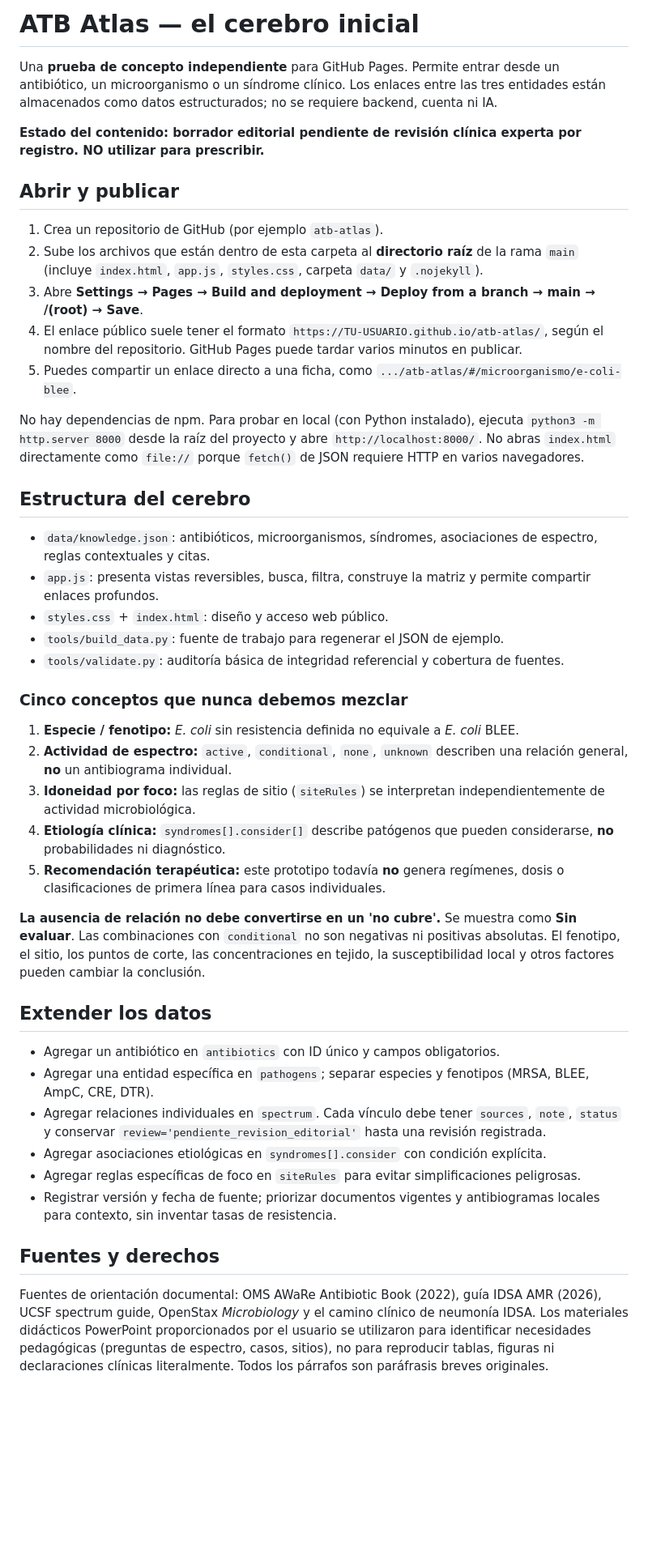
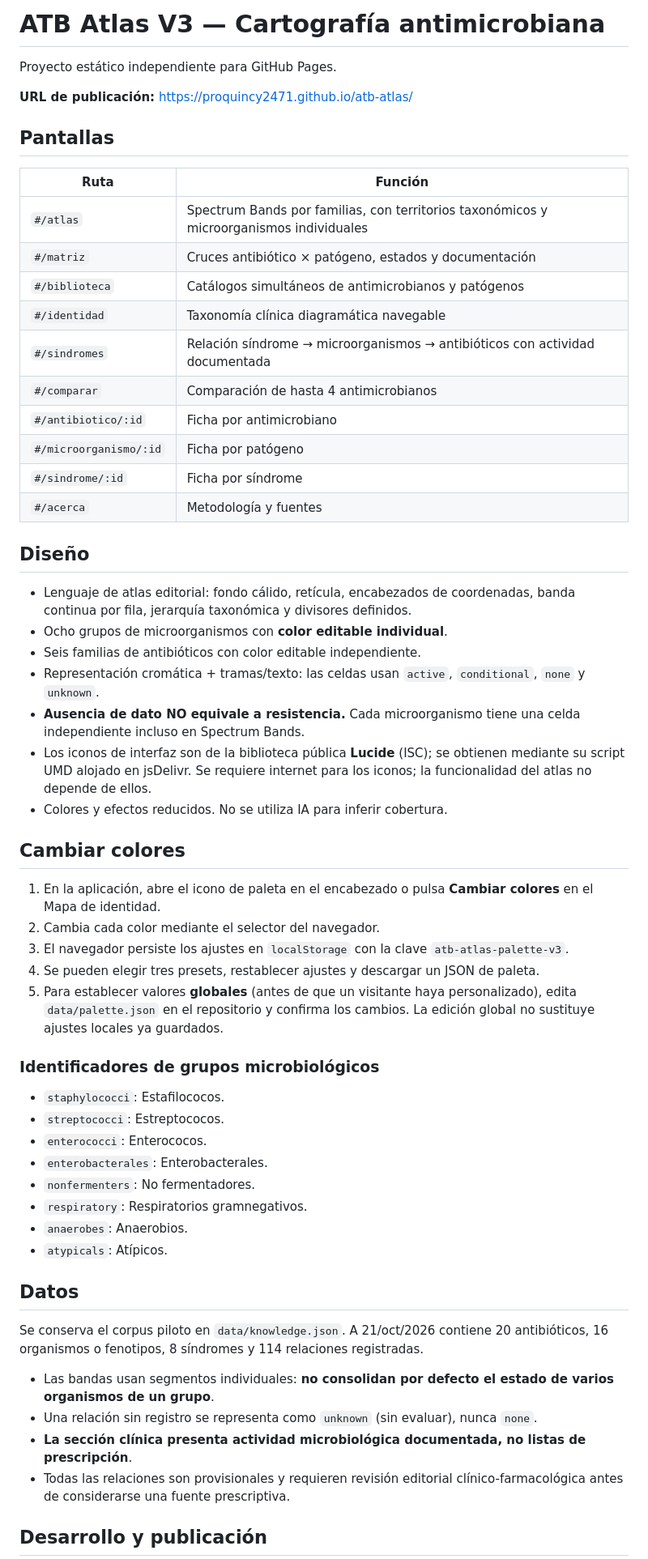
Before and after one commit to ProQuincy2471/atb-atlas, a Markdown page: README.md, the part around one of its changes. Shown at 81% size. GitHub-like rendering; blank space fills up the shorter version.

Commit message:
ATB Atlas V3: editorial spectrum cartography and editable palette

```diff
--- a/README.md
+++ b/README.md
@@ -1,47 +1,61 @@
-# ATB Atlas — el cerebro inicial
+# ATB Atlas V3 — Cartografía antimicrobiana
 
-Una **prueba de concepto independiente** para GitHub Pages. Permite entrar desde un antibiótico, un microorganismo o un síndrome clínico. Los enlaces entre las tres entidades están almacenados como datos estructurados; no se requiere backend, cuenta ni IA.
+Proyecto estático independiente para GitHub Pages.
 
-**Estado del contenido: borrador editorial pendiente de revisión clínica experta por registro. NO utilizar para prescribir.**
+**URL de publicación:** https://proquincy2471.github.io/atb-atlas/
 
-## Abrir y publicar
+## Pantallas
 
-1. Crea un repositorio de GitHub (por ejemplo `atb-atlas`).
-2. Sube los archivos que están dentro de esta carpeta al **directorio raíz** de la rama `main` (incluye `index.html`, `app.js`, `styles.css`, carpeta `data/` y `.nojekyll`).
-3. Abre **Settings → Pages → Build and deployment → Deploy from a branch → main → /(root) → Save**.
-4. El enlace público suele tener el formato `https://TU-USUARIO.github.io/atb-atlas/`, según el nombre del repositorio. GitHub Pages puede tardar varios minutos en publicar.
-5. Puedes compartir un enlace directo a una ficha, como `.../atb-atlas/#/microorganismo/e-coli-blee`.
+| Ruta | Función |
+| --- | --- |
+| `#/atlas` | Spectrum Bands por familias, con territorios taxonómicos y microorganismos individuales |
+| `#/matriz` | Cruces antibiótico × patógeno, estados y documentación |
+| `#/biblioteca` | Catálogos simultáneos de antimicrobianos y patógenos |
+| `#/identidad` | Taxonomía clínica diagramática navegable |
+| `#/sindromes` | Relación síndrome → microorganismos → antibióticos con actividad documentada |
+| `#/comparar` | Comparación de hasta 4 antimicrobianos |
+| `#/antibiotico/:id` | Ficha por antimicrobiano |
+| `#/microorganismo/:id` | Ficha por patógeno |
+| `#/sindrome/:id` | Ficha por síndrome |
+| `#/acerca` | Metodología y fuentes |
 
-No hay dependencias de npm. Para probar en local (con Python instalado), ejecuta `python3 -m http.server 8000` desde la raíz del proyecto y abre `http://localhost:8000/`. No abras `index.html` directamente como `file://` porque `fetch()` de JSON requiere HTTP en varios navegadores.
+## Diseño
 
-## Estructura del cerebro
+- Lenguaje de atlas editorial: fondo cálido, retícula, encabezados de coordenadas, banda continua por fila, jerarquía taxonómica y divisores definidos.
+- Ocho grupos de microorganismos con **color editable individual**.
+- Seis familias de antibióticos con color editable independiente.
+- Representación cromática + tramas/texto: las celdas usan `active`, `conditional`, `none` y `unknown`.
+- **Ausencia de dato NO equivale a resistencia.** Cada microorganismo tiene una celda independiente incluso en Spectrum Bands.
+- Los iconos de interfaz son de la biblioteca pública **Lucide** (ISC); se obtienen mediante su script UMD alojado en jsDelivr. Se requiere internet para los iconos; la funcionalidad del atlas no depende de ellos.
+- Colores y efectos reducidos. No se utiliza IA para inferir cobertura.
 
-- `data/knowledge.json`: antibióticos, microorganismos, síndromes, asociaciones de espectro, reglas contextuales y citas.
-- `app.js`: presenta vistas reversibles, busca, filtra, construye la matriz y permite compartir enlaces profundos.
-- `styles.css` + `index.html`: diseño y acceso web público.
-- `tools/build_data.py`: fuente de trabajo para regenerar el JSON de ejemplo.
-- `tools/validate.py`: auditoría básica de integridad referencial y cobertura de fuentes.
+## Cambiar colores
 
-### Cinco conceptos que nunca debemos mezclar
+1. En la aplicación, abre el icono de paleta en el encabezado o pulsa **Cambiar colores** en el Mapa de identidad.
+2. Cambia cada color mediante el selector del navegador.
+3. El navegador persiste los ajustes en `localStorage` con la clave `atb-atlas-palette-v3`.
+4. Se pueden elegir tres presets, restablecer ajustes y descargar un JSON de paleta.
+5. Para establecer valores **globales** (antes de que un visitante haya personalizado), edita `data/palette.json` en el repositorio y confirma los cambios. La edición global no sustituye ajustes locales ya guardados.
 
-1. **Especie / fenotipo:** *E. coli* sin resistencia definida no equivale a *E. coli* BLEE.
-2. **Actividad de espectro:** `active`, `conditional`, `none`, `unknown` describen una relación general, **no** un antibiograma individual.
-3. **Idoneidad por foco:** las reglas de sitio (`siteRules`) se interpretan independientemente de actividad microbiológica.
-4. **Etiología clínica:** `syndromes[].consider[]` describe patógenos que pueden considerarse, **no** probabilidades ni diagnóstico.
-5. **Recomendación terapéutica:** este prototipo todavía **no** genera regímenes, dosis o clasificaciones de primera línea para casos individuales.
+### Identificadores de grupos microbiológicos
 
-**La ausencia de relación no debe convertirse en un 'no cubre'.** Se muestra como **Sin evaluar**. Las combinaciones con `conditional` no son negativas ni positivas absolutas. El fenotipo, el sitio, los puntos de corte, las concentraciones en tejido, la susceptibilidad local y otros factores pueden cambiar la conclusión.
+- `staphylococci`: Estafilococos.
+- `streptococci`: Estreptococos.
+- `enterococci`: Enterococos.
+- `enterobacterales`: Enterobacterales.
+- `nonfermenters`: No fermentadores.
+- `respiratory`: Respiratorios gramnegativos.
+- `anaerobes`: Anaerobios.
+- `atypicals`: Atípicos.
 
-## Extender los datos
+## Datos
 
-- Agregar un antibiótico en `antibiotics` con ID único y campos obligatorios.
-- Agregar una entidad específica en `pathogens`; separar especies y fenotipos (MRSA, BLEE, AmpC, CRE, DTR).
-- Agregar relaciones individuales en `spectrum`. Cada vínculo debe tener `sources`, `note`, `status` y conservar `review='pendiente_revision_editorial'` hasta una revisión registrada.
-- Agregar asociaciones etiológicas en `syndromes[].consider` con condición explícita.
-- Agregar reglas específicas de foco en `siteRules` para evitar simplificaciones peligrosas.
-- Registrar versión y fecha de fuente; priorizar documentos vigentes y antibiogramas locales para contexto, sin inventar tasas de resistencia.
+Se conserva el corpus piloto en `data/knowledge.json`. A 21/oct/2026 contiene 20 antibióticos, 16 organismos o fenotipos, 8 síndromes y 114 relaciones registradas.
 
-## Fuentes y derechos
+- Las bandas usan segmentos individuales: **no consolidan por defecto el estado de varios organismos de un grupo**.
+- Una relación sin registro se representa como `unknown` (sin evaluar), nunca `none`.
+- **La sección clínica presenta actividad microbiológica documentada, no listas de prescripción**.
+- Todas las relaciones son provisionales y requieren revisión editorial clínico-farmacológica antes de considerarse una fuente prescriptiva.
 
-Fuentes de orientación documental: OMS AWaRe Antibiotic Book (2022), guía IDSA AMR (2026), UCSF spectrum guide, OpenStax *Microbiology* y el camino clínico de neumonía IDSA. Los materiales didácticos PowerPoint proporcionados por el usuario se utilizaron para identificar necesidades pedagógicas (preguntas de espectro, casos, sitios), no para reproducir tablas, figuras ni declaraciones clínicas literalmente. Todos los párrafos son paráfrasis breves originales.
+## Desarrollo y publicación
 
```
Also changed, not shown: other parts of README.md (+21 -7 lines).
